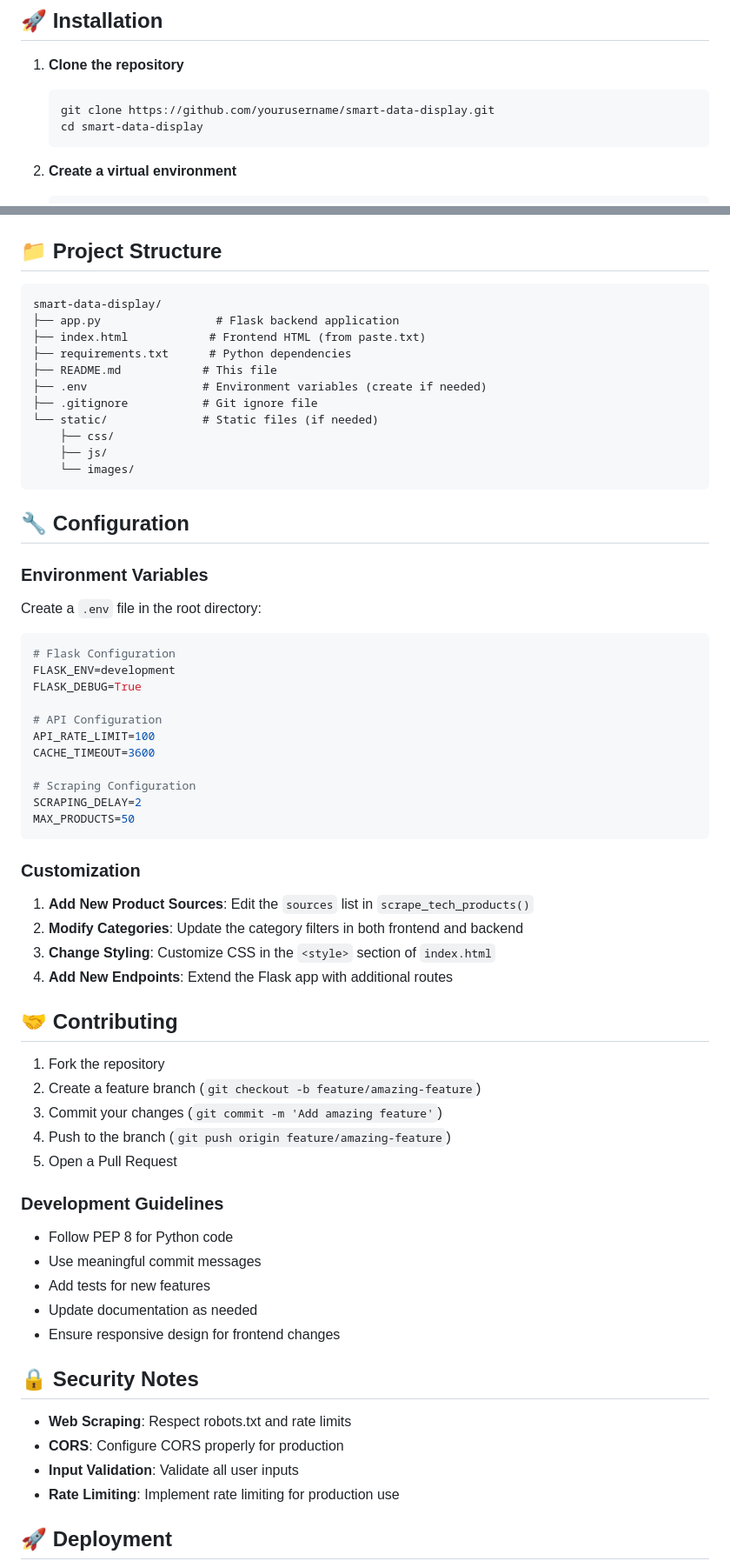
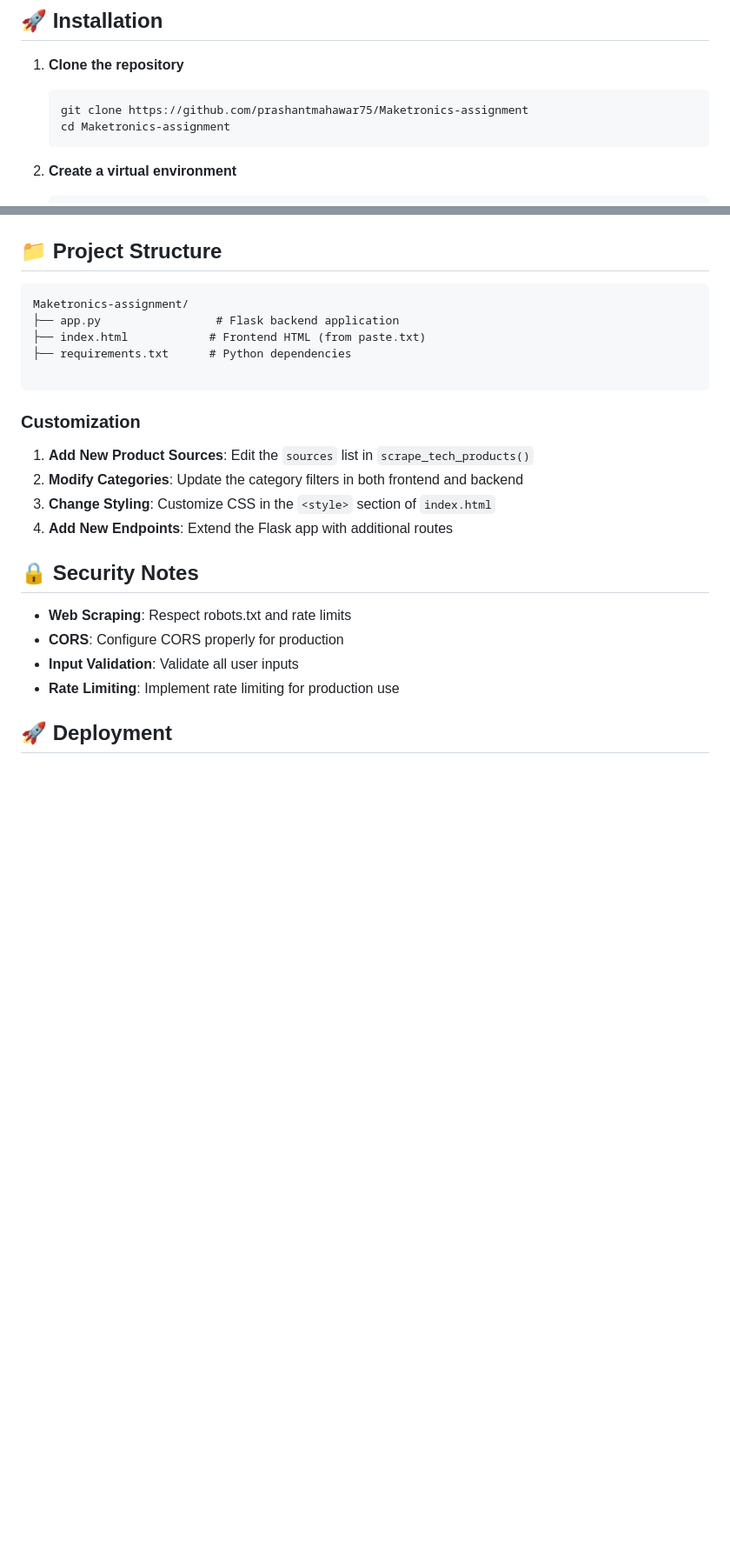
Before and after one commit to prashantmahawar75/Maketronics-assignment, a Markdown page: README.md, 2 parts joined by grey strips. Shown: that part at 87% size. Drawn GitHub-style; blank space fills up the shorter version.

````diff
--- a/README.md
+++ b/README.md
@@ -59,8 +59,8 @@ A modern, responsive web application for displaying and managing tech products w
 
 1. **Clone the repository**
    ```bash
-   git clone https://github.com/yourusername/smart-data-display.git
-   cd smart-data-display
+   git clone https://github.com/prashantmahawar75/Maketronics-assignment
+   cd Maketronics-assignment
    ```
 
 2. **Create a virtual environment**
@@ -167,38 +167,13 @@ All API responses follow this structure:
 ## 📁 Project Structure
 
 ```
-smart-data-display/
+Maketronics-assignment/
 ├── app.py                 # Flask backend application
 ├── index.html            # Frontend HTML (from paste.txt)
 ├── requirements.txt      # Python dependencies
-├── README.md            # This file
-├── .env                 # Environment variables (create if needed)
-├── .gitignore           # Git ignore file
-└── static/              # Static files (if needed)
-    ├── css/
-    ├── js/
-    └── images/
+
 ```
 
-## 🔧 Configuration
-
-### Environment Variables
-
-Create a `.env` file in the root directory:
-
-```env
-# Flask Configuration
-FLASK_ENV=development
-FLASK_DEBUG=True
-
-# API Configuration
-API_RATE_LIMIT=100
-CACHE_TIMEOUT=3600
-
-# Scraping Configuration
-SCRAPING_DELAY=2
-MAX_PRODUCTS=50
-```
 
 ### Customization
 
@@ -207,21 +182,6 @@ MAX_PRODUCTS=50
 3. **Change Styling**: Customize CSS in the `<style>` section of `index.html`
 4. **Add New Endpoints**: Extend the Flask app with additional routes
 
-## 🤝 Contributing
-
-1. Fork the repository
-2. Create a feature branch (`git checkout -b feature/amazing-feature`)
-3. Commit your changes (`git commit -m 'Add amazing feature'`)
-4. Push to the branch (`git push origin feature/amazing-feature`)
-5. Open a Pull Request
-
-### Development Guidelines
-
-- Follow PEP 8 for Python code
-- Use meaningful commit messages
-- Add tests for new features
-- Update documentation as needed
-- Ensure responsive design for frontend changes
 
 ## 🔒 Security Notes
 
````
Also changed, not shown: other parts of README.md (+0 -18 lines).
